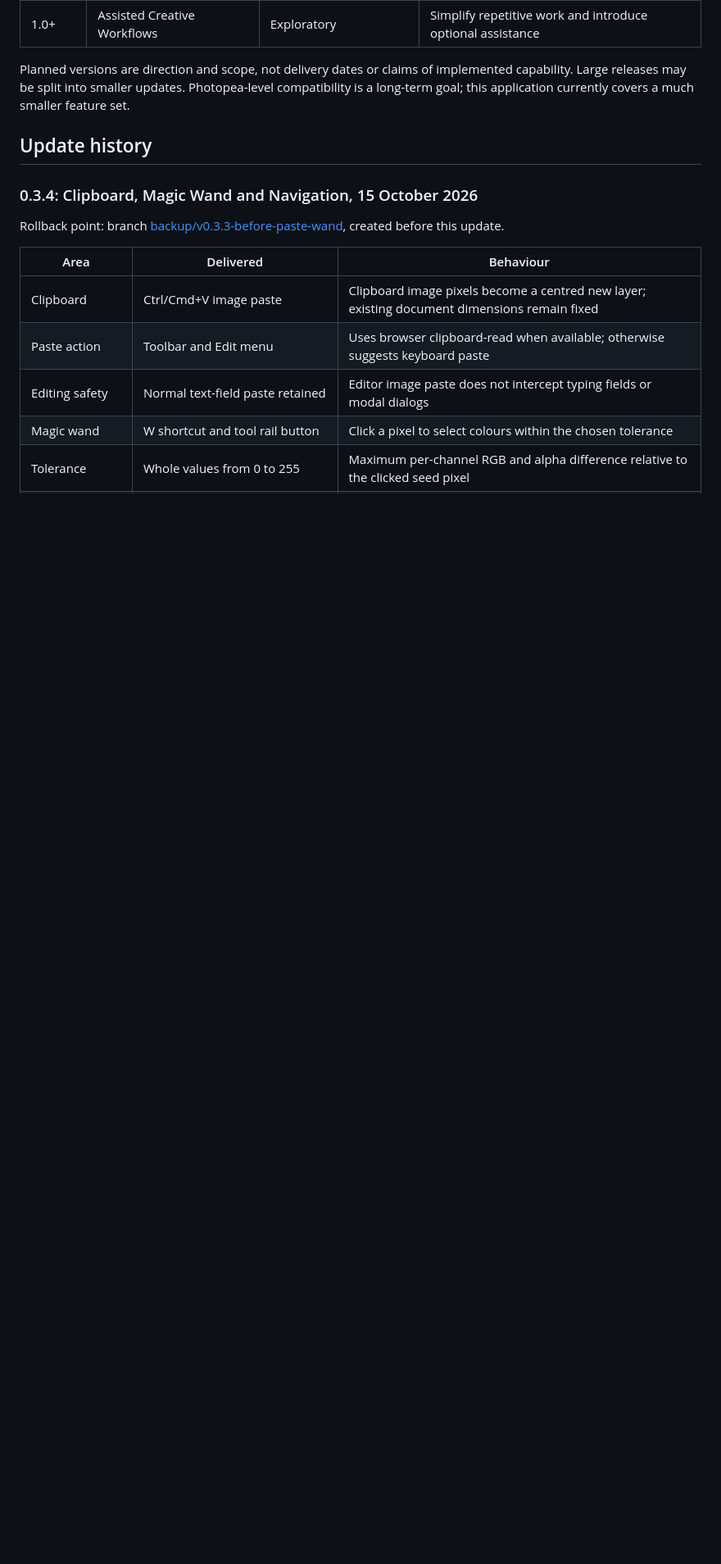
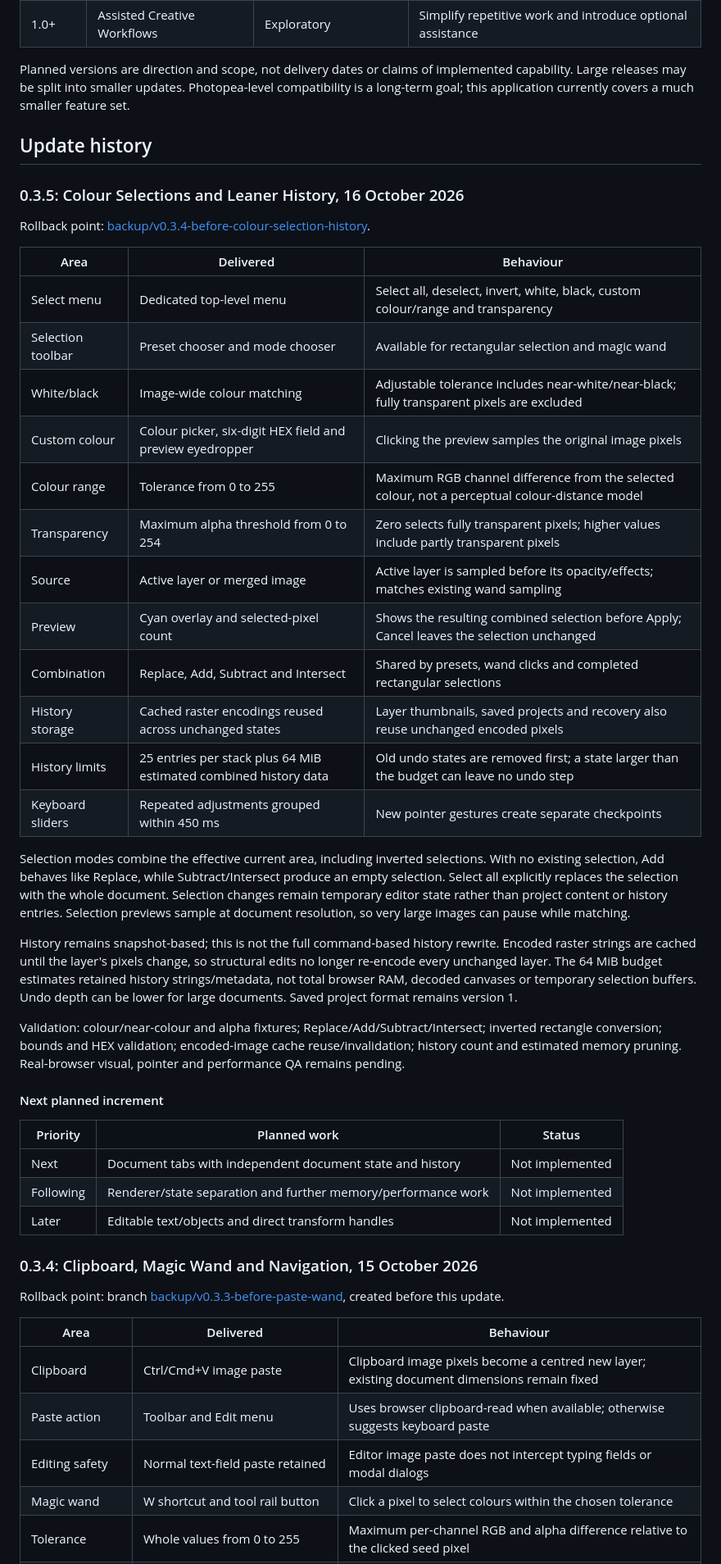
Before and after one commit to Averydimbulb79/Picturesque, a Markdown page: README.md, the part around one of its changes. Shown at 82% size. Drawn GitHub-style; blank space fills up the shorter version.

Commit message:
Document selection/history update, rollback and next planned work

```diff
--- a/README.md
+++ b/README.md
@@ -33,6 +34,40 @@ The launch link requires GitHub Pages to be enabled. Source updates on the confi
 Planned versions are direction and scope, not delivery dates or claims of implemented capability. Large releases may be split into smaller updates. Photopea-level compatibility is a long-term goal; this application currently covers a much smaller feature set.
 
 ## Update history
+
+### 0.3.5: Colour Selections and Leaner History, 16 October 2026
+
+Rollback point: [backup/v0.3.4-before-colour-selection-history](https://github.com/Averydimbulb79/Picturesque/tree/backup/v0.3.4-before-colour-selection-history).
+
+| Area | Delivered | Behaviour |
+|---|---|---|
+| Select menu | Dedicated top-level menu | Select all, deselect, invert, white, black, custom colour/range and transparency |
+| Selection toolbar | Preset chooser and mode chooser | Available for rectangular selection and magic wand |
+| White/black | Image-wide colour matching | Adjustable tolerance includes near-white/near-black; fully transparent pixels are excluded |
+| Custom colour | Colour picker, six-digit HEX field and preview eyedropper | Clicking the preview samples the original image pixels |
+| Colour range | Tolerance from 0 to 255 | Maximum RGB channel difference from the selected colour, not a perceptual colour-distance model |
+| Transparency | Maximum alpha threshold from 0 to 254 | Zero selects fully transparent pixels; higher values include partly transparent pixels |
+| Source | Active layer or merged image | Active layer is sampled before its opacity/effects; matches existing wand sampling |
+| Preview | Cyan overlay and selected-pixel count | Shows the resulting combined selection before Apply; Cancel leaves the selection unchanged |
+| Combination | Replace, Add, Subtract and Intersect | Shared by presets, wand clicks and completed rectangular selections |
+| History storage | Cached raster encodings reused across unchanged states | Layer thumbnails, saved projects and recovery also reuse unchanged encoded pixels |
+| History limits | 25 entries per stack plus 64 MiB estimated combined history data | Old undo states are removed first; a state larger than the budget can leave no undo step |
+| Keyboard sliders | Repeated adjustments grouped within 450 ms | New pointer gestures create separate checkpoints |
+
+Selection modes combine the effective current area, including inverted selections. With no existing selection, Add behaves like Replace, while Subtract/Intersect produce an empty selection. Select all explicitly replaces the selection with the whole document. Selection changes remain temporary editor state rather than project content or history entries. Selection previews sample at document resolution, so very large images can pause while matching.
+
+History remains snapshot-based; this is not the full command-based history rewrite. Encoded raster strings are cached until the layer's pixels change, so structural edits no longer re-encode every unchanged layer. The 64 MiB budget estimates retained history strings/metadata, not total browser RAM, decoded canvases or temporary selection buffers. Undo depth can be lower for large documents. Saved project format remains version 1.
+
+Validation: colour/near-colour and alpha fixtures; Replace/Add/Subtract/Intersect; inverted rectangle conversion; bounds and HEX validation; encoded-image cache reuse/invalidation; history count and estimated memory pruning. Real-browser visual, pointer and performance QA remains pending.
+
+#### Next planned increment
+
+| Priority | Planned work | Status |
+|---|---|---|
+| Next | Document tabs with independent document state and history | Not implemented |
+| Following | Renderer/state separation and further memory/performance work | Not implemented |
+| Later | Editable text/objects and direct transform handles | Not implemented |
+
 
 ### 0.3.4: Clipboard, Magic Wand and Navigation, 15 October 2026
 
```
Also changed, not shown: other parts of README.md (+4 -3 lines).
